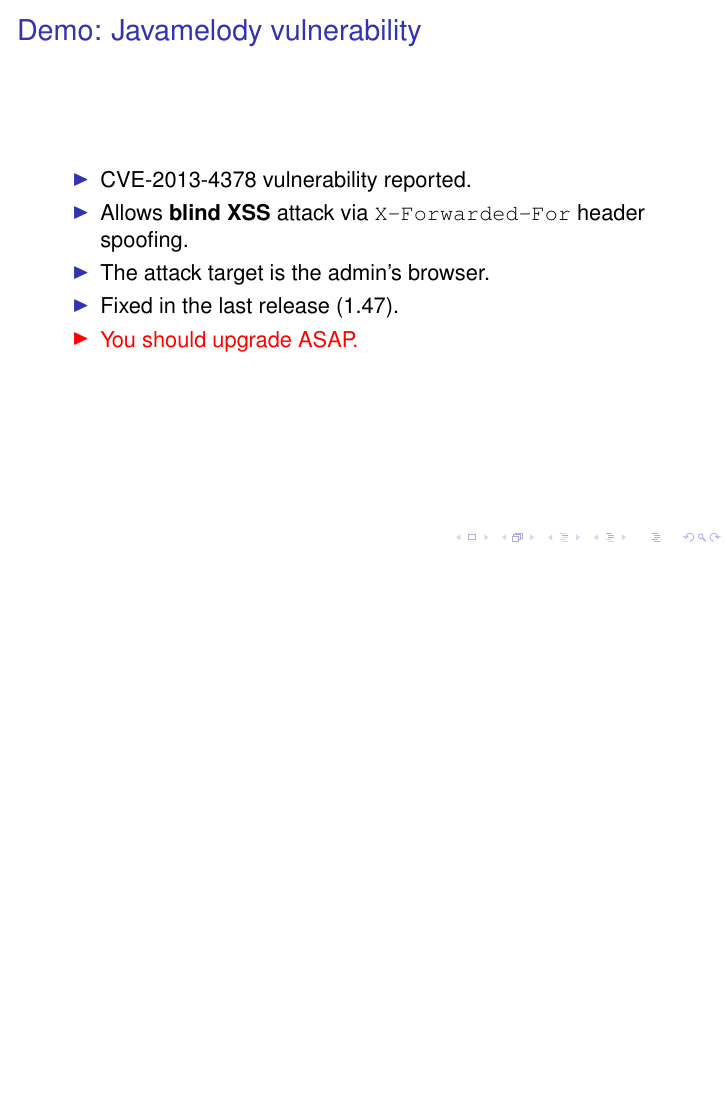
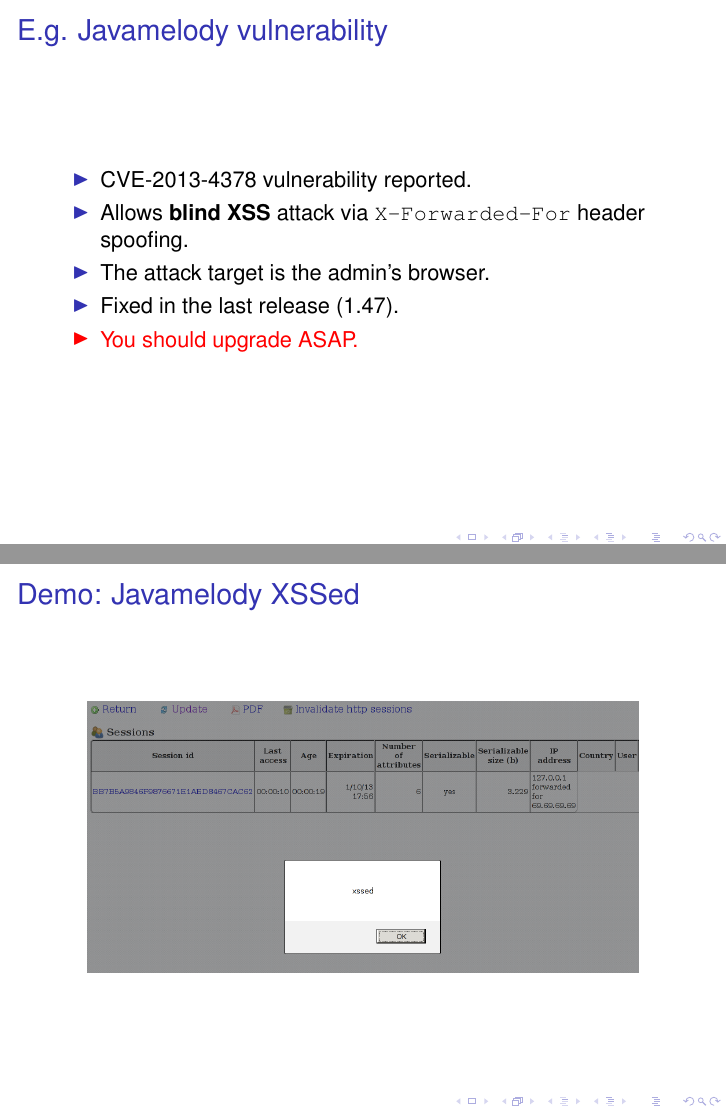
Before and after one commit to theratpack/grails-xss-madridgug, LaTeX slides (GrailsXSSCountermeasures.tex, which reads grails-plugins-security.tex): page 80 of 113 before the commit and pages 80 and 81 of 114 after it, the two joined at a grey line, the shorter picture padded with empty space. Compiled offline with pdfLaTeX; the source files are stored in an older character set and shown here as Unicode; a LaTeX package or settings file that is missing is left out.

Commit message:
Add Javamelody demo slide

```diff
--- a/GrailsXSSCountermeasures.tex
+++ b/GrailsXSSCountermeasures.tex
@@ -73,6 +73,7 @@
 \pgfdeclareimage[width=.9\textwidth]{install-malware}{images/install-malware}
 \pgfdeclareimage[width=.9\textwidth]{botnet-panel}{images/botnet-panel}
 \pgfdeclareimage[width=\paperwidth, height=\paperheight]{zombies}{images/4986897433_aa757bdc83_o.jpg}
+\pgfdeclareimage[width=.9\textwidth]{javamelody-xssed}{images/javamelody-xssed}
 
 
 % If you want the table of contents to pop up at the beginning of each
--- a/grails-plugins-security.tex
+++ b/grails-plugins-security.tex
@@ -18,7 +18,7 @@
   \end{itemize}
 \end{frame}
 
-\begin{frame}[plain,fragile]{Demo: Javamelody vulnerability}
+\begin{frame}[plain,fragile]{E.g. Javamelody vulnerability}
   \begin{itemize}[<+-| alert@+>]
     \item CVE-2013-4378 vulnerability reported.
     \item Allows \textbf{blind XSS} attack via \verb|X-Forwarded-For| header spoofing.
@@ -27,3 +27,9 @@
     \item You should upgrade ASAP.
   \end{itemize}
 \end{frame}
+
+\begin{frame}[plain,fragile]{Demo: Javamelody XSSed}
+  \begin{center}
+    \pgfuseimage{javamelody-xssed}
+  \end{center}
+\end{frame}
```
Also changed, not shown: images/javamelody-xssed.png (added).
